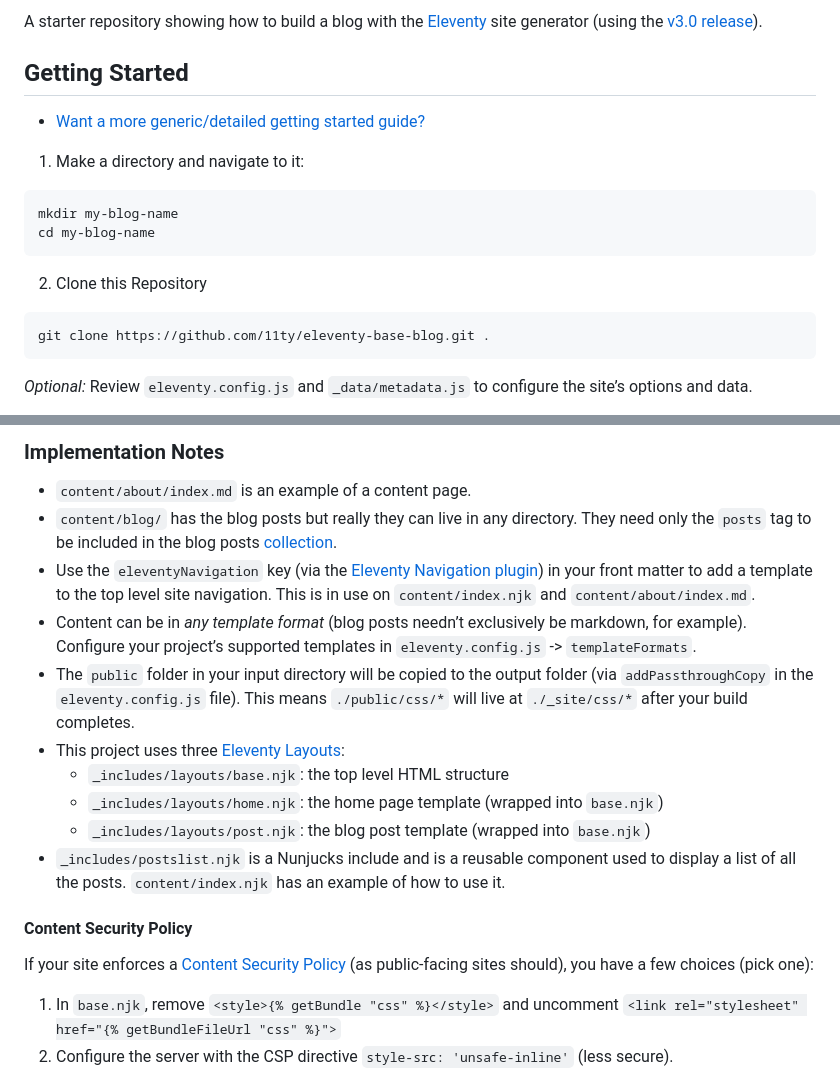
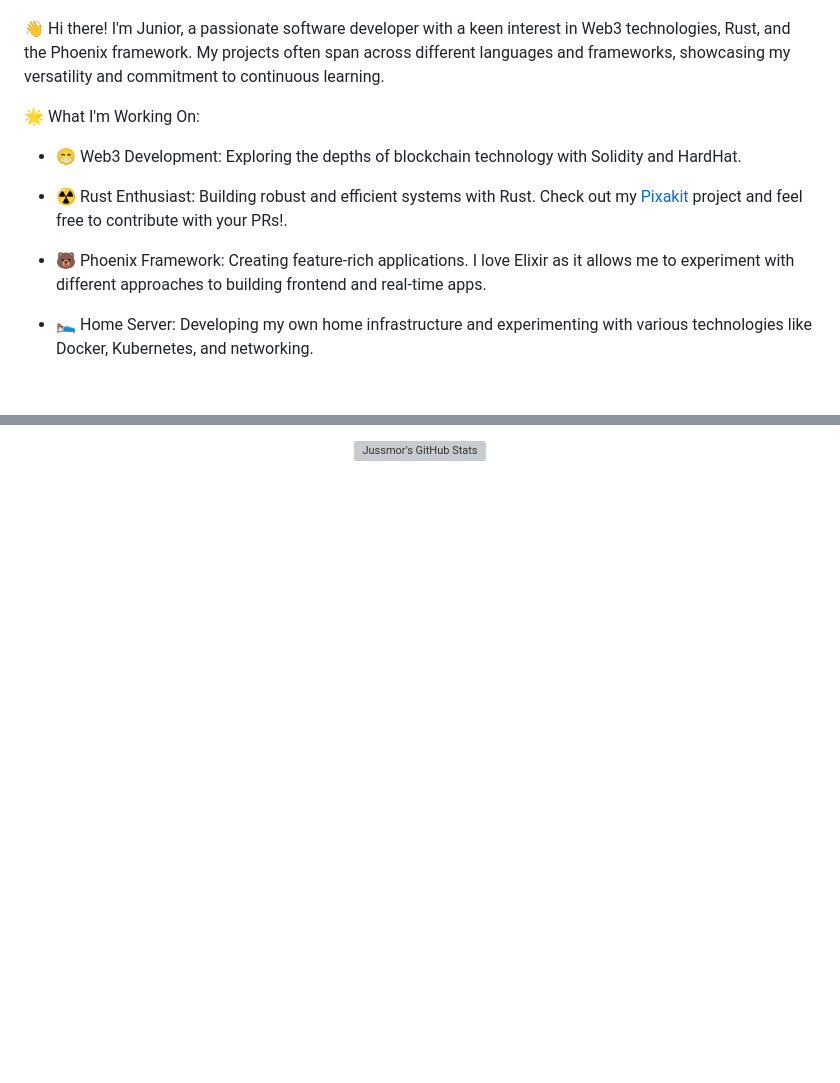
Before and after one commit to JussMor/jussmor, a Markdown page: README.md, 2 parts joined by grey strips. Drawn GitHub-style; blank space fills up the shorter version; grey boxes are pictures that could not be loaded.

````diff
--- a/README.md
+++ b/README.md
@@ -2,22 +5,15 @@
 
-A starter repository showing how to build a blog with the [Eleventy](https://www.11ty.dev/) site generator (using the [v3.0 release](https://github.com/11ty/eleventy/releases/tag/v3.0.0)).
 
-## Getting Started
+👋 Hi there! I'm Junior, a passionate software developer with a keen interest in Web3 technologies, Rust, and the Phoenix framework. My projects often span across different languages and frameworks, showcasing my versatility and commitment to continuous learning.
 
-* [Want a more generic/detailed getting started guide?](https://www.11ty.dev/docs/getting-started/)
+🌟 What I'm Working On:
 
-1. Make a directory and navigate to it:
+- 😁 Web3 Development: Exploring the depths of blockchain technology with Solidity and HardHat.
 
-```
-mkdir my-blog-name
-cd my-blog-name
-```
+- ☢️ Rust Enthusiast: Building robust and efficient systems with Rust. Check out my [Pixakit](https://github.com/JussMor/pixakit) project and feel free to contribute with your PRs!.
 
-2. Clone this Repository
+- 🐻 Phoenix Framework: Creating feature-rich applications. I love Elixir as it allows me to experiment with different approaches to building frontend and real-time apps.
 
-```
-git clone https://github.com/11ty/eleventy-base-blog.git .
-```
+- 🛌 Home Server: Developing my own home infrastructure and experimenting with various technologies like Docker, Kubernetes, and networking.
 
-_Optional:_ Review `eleventy.config.js` and `_data/metadata.js` to configure the site’s options and data.
 
@@ -99,19 +33,3 @@ Deploy this Eleventy site in just a few clicks on these services:
-### Implementation Notes
-
-- `content/about/index.md` is an example of a content page.
-- `content/blog/` has the blog posts but really they can live in any directory. They need only the `posts` tag to be included in the blog posts [collection](https://www.11ty.dev/docs/collections/).
-- Use the `eleventyNavigation` key (via the [Eleventy Navigation plugin](https://www.11ty.dev/docs/plugins/navigation/)) in your front matter to add a template to the top level site navigation. This is in use on `content/index.njk` and `content/about/index.md`.
-- Content can be in _any template format_ (blog posts needn’t exclusively be markdown, for example). Configure your project’s supported templates in `eleventy.config.js` -> `templateFormats`.
-- The `public` folder in your input directory will be copied to the output folder (via `addPassthroughCopy` in the `eleventy.config.js` file). This means `./public/css/*` will live at `./_site/css/*` after your build completes.
-- This project uses three [Eleventy Layouts](https://www.11ty.dev/docs/layouts/):
-	- `_includes/layouts/base.njk`: the top level HTML structure
-	- `_includes/layouts/home.njk`: the home page template (wrapped into `base.njk`)
-	- `_includes/layouts/post.njk`: the blog post template (wrapped into `base.njk`)
-- `_includes/postslist.njk` is a Nunjucks include and is a reusable component used to display a list of all the posts. `content/index.njk` has an example of how to use it.
-
-#### Content Security Policy
-
-If your site enforces a [Content Security Policy](https://developer.mozilla.org/en-US/docs/Web/HTTP/CSP) (as public-facing sites should), you have a few choices (pick one):
-
-1. In `base.njk`, remove `<style>{% getBundle "css" %}</style>` and uncomment `<link rel="stylesheet" href="{% getBundleFileUrl "css" %}">`
-2. Configure the server with the CSP directive `style-src: 'unsafe-inline'` (less secure).
+<div align="center">
+    <img src="https://github-profile-summary-cards.vercel.app/api/cards/profile-details?username=jussmor&theme=github_dark" alt="Jussmor's GitHub Stats"/>
+</div>
````
Also changed, not shown: other parts of README.md (+12 -71 lines).
